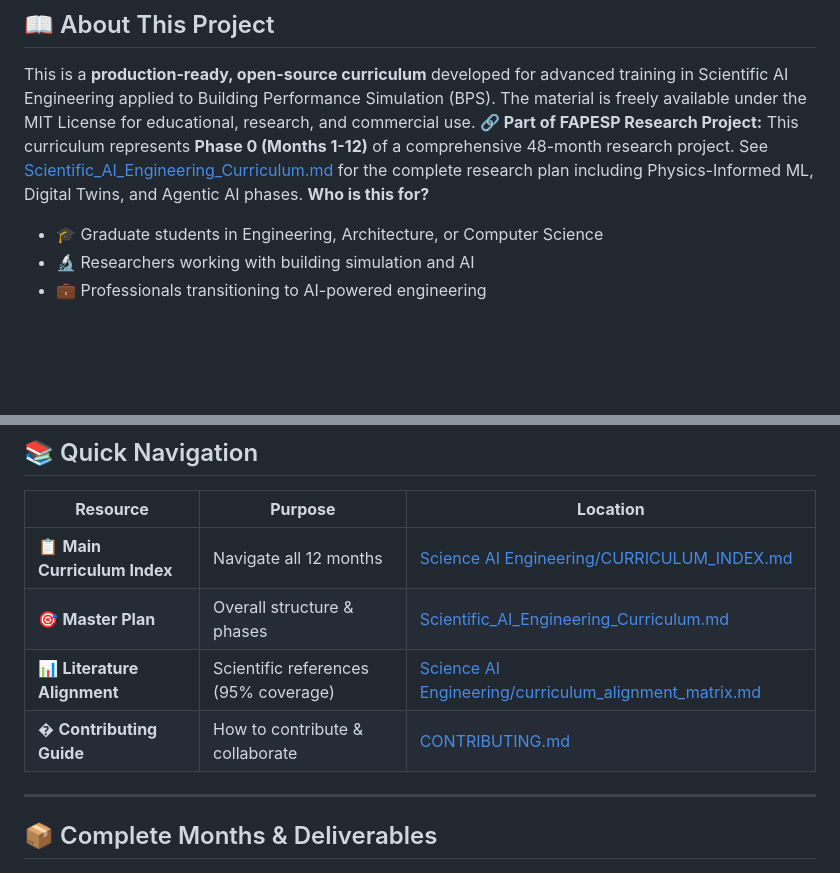
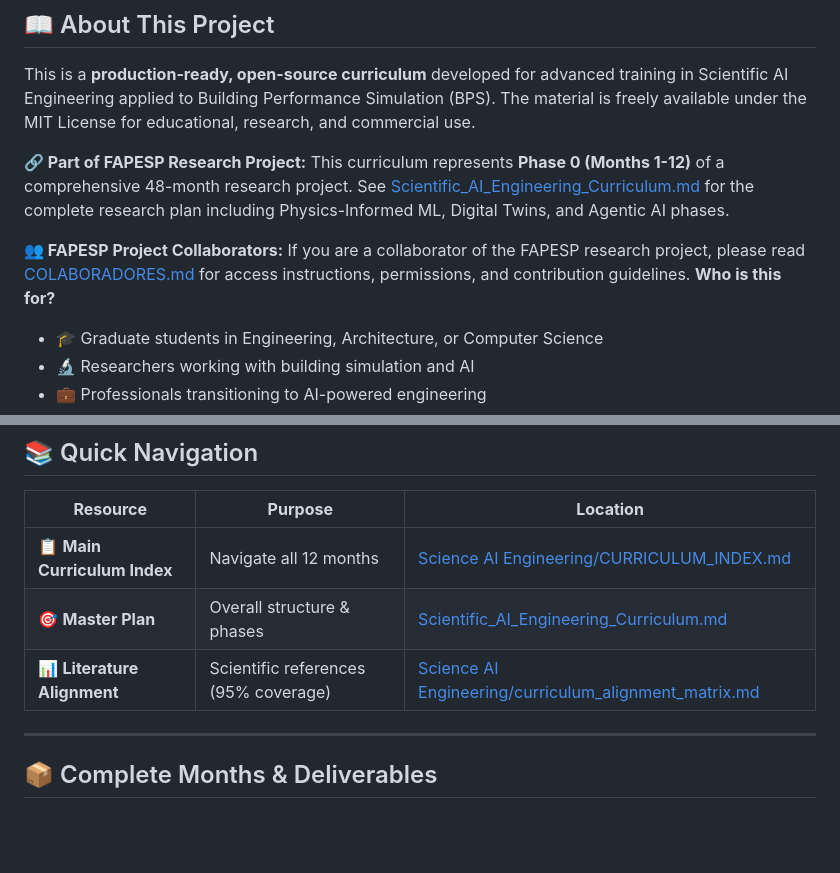
Before and after one commit to joao-petreche/ai-engineering-curriculum, a Markdown page: README.md, 2 parts joined by grey strips. Drawn GitHub-style; blank space fills up the shorter version.

Commit message:
Add COLABORADORES.md with instructions for FAPESP collaborators and update README.md

```diff
--- a/README.md
+++ b/README.md
@@ -14,7 +14,10 @@
 ## 📖 About This Project
 
 This is a **production-ready, open-source curriculum** developed for advanced training in Scientific AI Engineering applied to Building Performance Simulation (BPS). The material is freely available under the MIT License for educational, research, and commercial use.
+
 **🔗 Part of FAPESP Research Project:** This curriculum represents **Phase 0 (Months 1-12)** of a comprehensive 48-month research project. See [Scientific_AI_Engineering_Curriculum.md](Scientific_AI_Engineering_Curriculum.md) for the complete research plan including Physics-Informed ML, Digital Twins, and Agentic AI phases.
+
+**👥 FAPESP Project Collaborators:** If you are a collaborator of the FAPESP research project, please read [COLABORADORES.md](COLABORADORES.md) for access instructions, permissions, and contribution guidelines.
 **Who is this for?**
 - 🎓 Graduate students in Engineering, Architecture, or Computer Science
 - 🔬 Researchers working with building simulation and AI
@@ -75,8 +78,7 @@ This is a **production-ready, open-source curriculum** developed for advanced tr
 |------------|----------|-----------|
 | 📋 **Main Curriculum Index** | Navigate all 12 months | [Science AI Engineering/CURRICULUM_INDEX.md](Science%20AI%20Engineering/CURRICULUM_INDEX.md) |
 | 🎯 **Master Plan** | Overall structure & phases | [Scientific_AI_Engineering_Curriculum.md](Scientific_AI_Engineering_Curriculum.md) |
-| 📊 **Literature Alignment** | Scientific references (95% coverage) | [Science AI Engineering/curriculum_alignment_matrix.md](Science%20AI%20Engineering/curriculum_alignment_matrix.md) |
-| � **Contributing Guide** | How to contribute & collaborate | [CONTRIBUTING.md](CONTRIBUTING.md) |
+| 📊 **Literature Alignment** | Scientific references (95% coverage) | [Science AI Engineering/curriculum_alignment_matrix.md](Science%20AI%20Engineering/curriculum_alignment_matrix.md) || 👥 **Collaborator Guide** | FAPESP project collaborators | [COLABORADORES.md](COLABORADORES.md) || � **Contributing Guide** | How to contribute & collaborate | [CONTRIBUTING.md](CONTRIBUTING.md) |
 
 ---
 
```
Also changed, not shown: COLABORADORES.md (added, +180 -0 lines).
